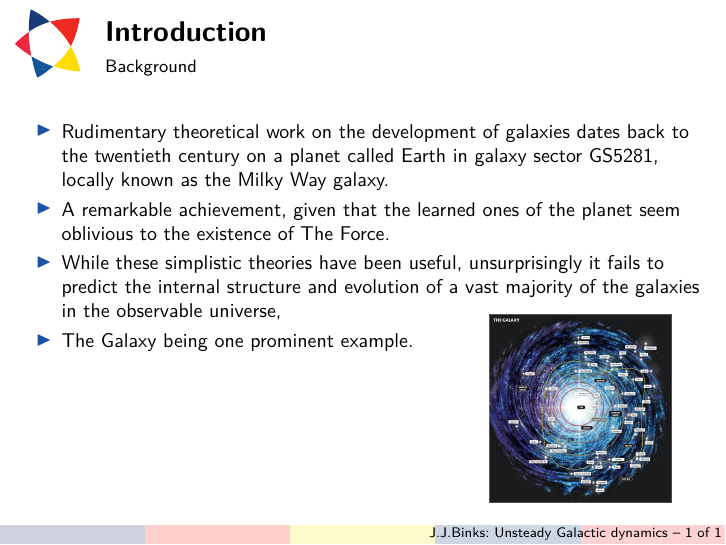
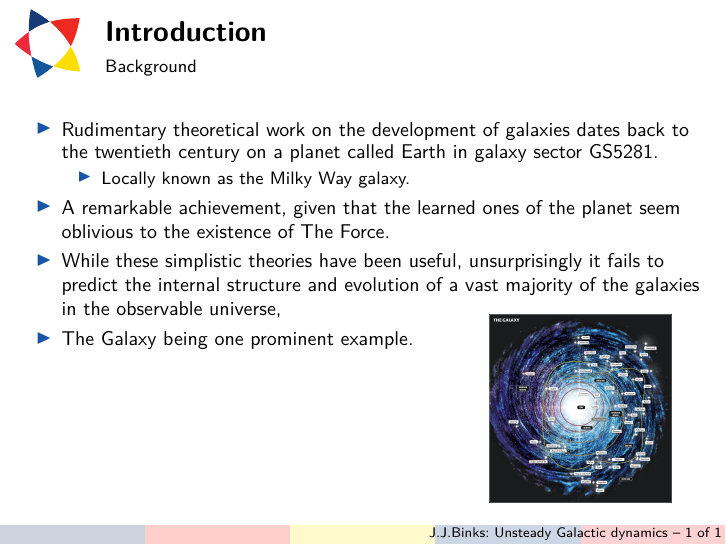
Before and after one commit to negips/beamer_nordita, LaTeX slides (slides.tex, which reads body.tex): page 2 of 3. Compiled offline with pdfLaTeX.

Commit message:
got it working 2

```diff
--- a/body.tex
+++ b/body.tex
@@ -2,7 +2,10 @@
 	{Background}
 
 	\begin{itemize}
-		\item <1-> Rudimentary theoretical work on the development of galaxies dates back to the twentieth century on a planet called Earth in galaxy sector GS5281, locally known as the Milky Way galaxy.
+		\item <1-> Rudimentary theoretical work on the development of galaxies dates back to the twentieth century on a planet called Earth in galaxy sector GS5281.
+		\begin{itemize}
+			\item Locally known as the Milky Way galaxy.
+		\end{itemize}
 		\item A remarkable achievement, given that the learned ones of the planet seem oblivious to the existence of The Force.
 		\item <1-> While these simplistic theories have been useful, unsurprisingly it fails to predict the internal structure and evolution of a vast majority of the galaxies in the observable universe, \item <1-> The Galaxy being one prominent example.
 	\end{itemize}
```
Also changed, not shown: slides.tex (+3 -0 lines), imgs0/nordita_item.png (added), slides.pdf.
